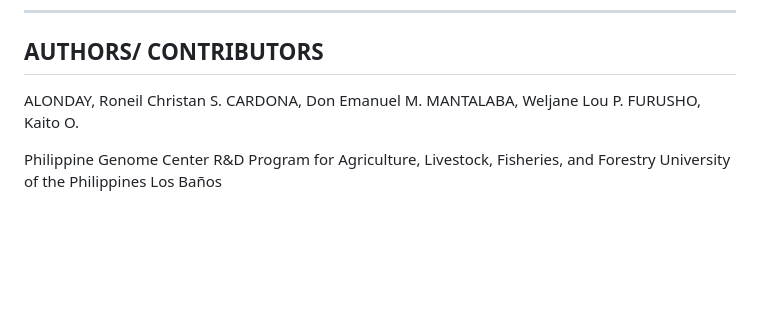
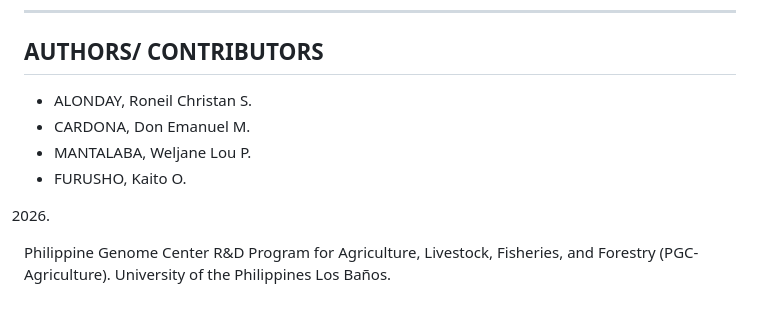
Before and after one commit to kingkongfangfu/IBO_PlantBioinformatics2026, a Markdown page: README.md, the part around one of its changes. GitHub-like rendering; blank space fills up the shorter version.

Commit message:
Format README.md for consistency and clarity

```diff
--- a/README.md
+++ b/README.md
@@ -67,10 +67,11 @@ suitability for specific applications.
 ----------------------------------------------------------------------
 AUTHORS/ CONTRIBUTORS
 ----------------------------------------------------------------------
-ALONDAY, Roneil Christan S.
-CARDONA, Don Emanuel M.
-MANTALABA, Weljane Lou P.
-FURUSHO, Kaito O.
+- ALONDAY, Roneil Christan S.
+- CARDONA, Don Emanuel M.
+- MANTALABA, Weljane Lou P.
+- FURUSHO, Kaito O.
 
-Philippine Genome Center R&D Program for Agriculture, Livestock, Fisheries, and Forestry
-University of the Philippines Los Baños
+2026.
+Philippine Genome Center R&D Program for Agriculture, Livestock, Fisheries, and Forestry (PGC-Agriculture).
+University of the Philippines Los Baños.
```
Also changed, not shown: other parts of README.md (+12 -12 lines).
